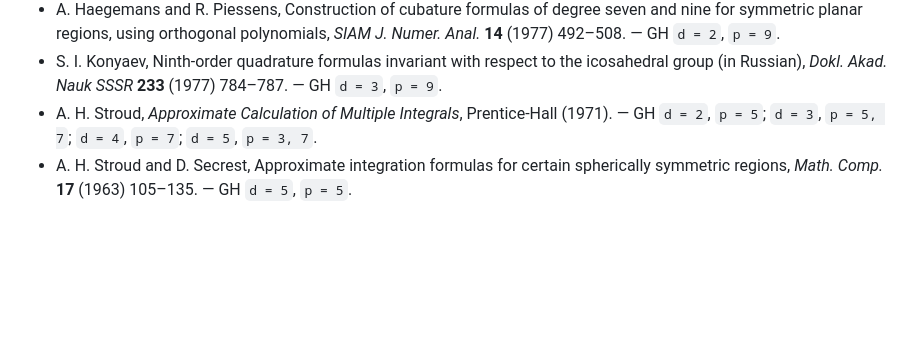
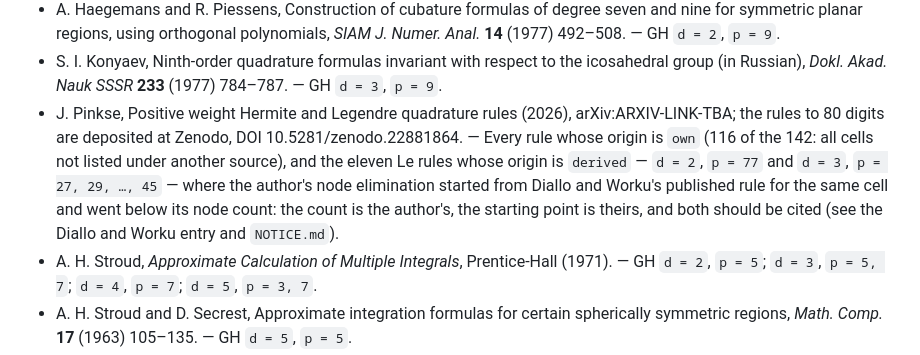
Before and after one commit to NittanyLion/Quadriceps.jl, a Markdown page: docs/src/credits.md, the part around the change. GitHub-like rendering; blank space fills up the shorter version.

Commit message:
Credits: the author as a source of the stored rules
J. Pinkse (2026) joins the sources list: the 116 own rules and the eleven Le
rules derived from Diallo and Worku, with the note that each elimination
started from their published rule for the same cell and that both are to be
cited; the source_id table names the author too.

Co-Authored-By: Claude Fable 5.1 <noreply@anthropic.com>

```diff
--- a/docs/src/credits.md
+++ b/docs/src/credits.md
@@ -44,6 +44,14 @@ derived files.
 * S. I. Konyaev, Ninth-order quadrature formulas invariant with respect to the icosahedral
   group (in Russian), *Dokl. Akad. Nauk SSSR* **233** (1977) 784–787. — GH ``d = 3``,
   ``p = 9``.
+* J. Pinkse, Positive weight Hermite and Legendre quadrature rules (2026), arXiv:ARXIV-LINK-TBA;
+  the rules to 80 digits are deposited at Zenodo, DOI 10.5281/zenodo.22881864. — Every rule
+  whose origin is `own` (116 of the 142: all cells not listed under another source), and the
+  eleven Le rules whose origin is `derived` — ``d = 2``, ``p = 77`` and ``d = 3``,
+  ``p = 27, 29, …, 45`` — where the author's node elimination started from Diallo and Worku's
+  published rule for the same cell and went below its node count: the count is the author's,
+  the starting point is theirs, and both should be cited (see the Diallo and Worku entry and
+  `NOTICE.md`).
 * A. H. Stroud, *Approximate Calculation of Multiple Integrals*, Prentice-Hall (1971). — GH
   ``d = 2``, ``p = 5``; ``d = 3``, ``p = 5, 7``; ``d = 4``, ``p = 7``; ``d = 5``, ``p = 3, 7``.
 * A. H. Stroud and D. Secrest, Approximate integration formulas for certain spherically
```
Also changed, not shown: docs/src/format.md (+2 -2 lines).
